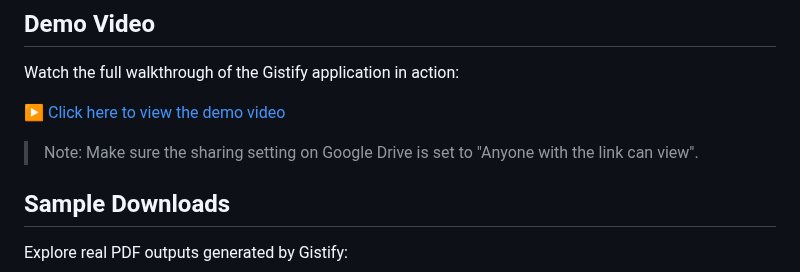
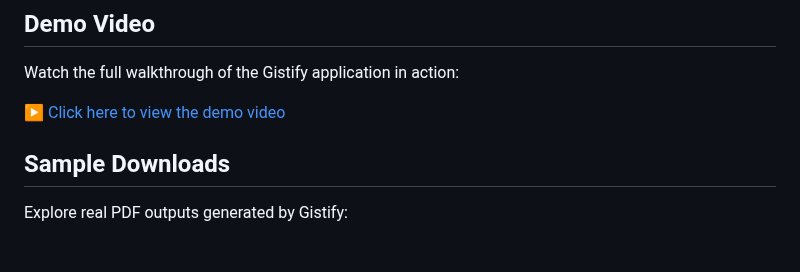
Before and after one commit to sharmila-36/Intel_Project_Gistify, a Markdown page: README.md, the part around one of its changes. Rendered like a GitHub page; blank space fills up the shorter version.

```diff
--- a/README.md
+++ b/README.md
@@ -192,7 +192,7 @@ Watch the full walkthrough of the Gistify application in action:
 
 ▶️ [Click here to view the demo video](https://drive.google.com/file/d/1mQCqzhvOp77Y-tq5elSXKQjldvYns8X2/view?usp=sharing)
 
-> Note: Make sure the sharing setting on Google Drive is set to "Anyone with the link can view".
+
 ## Sample Downloads
 
 Explore real PDF outputs generated by Gistify:
```
Also changed, not shown: other parts of README.md (+1 -1 lines).
